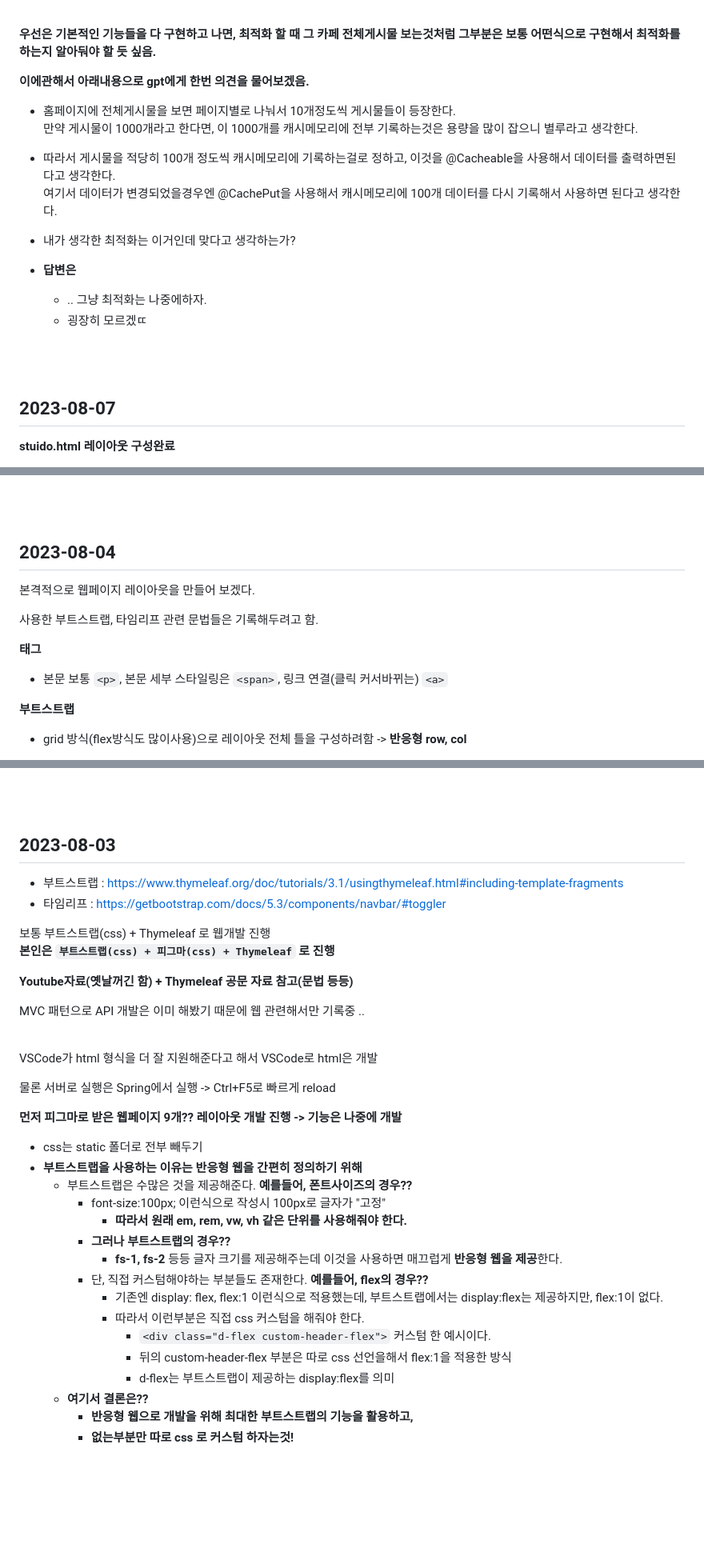
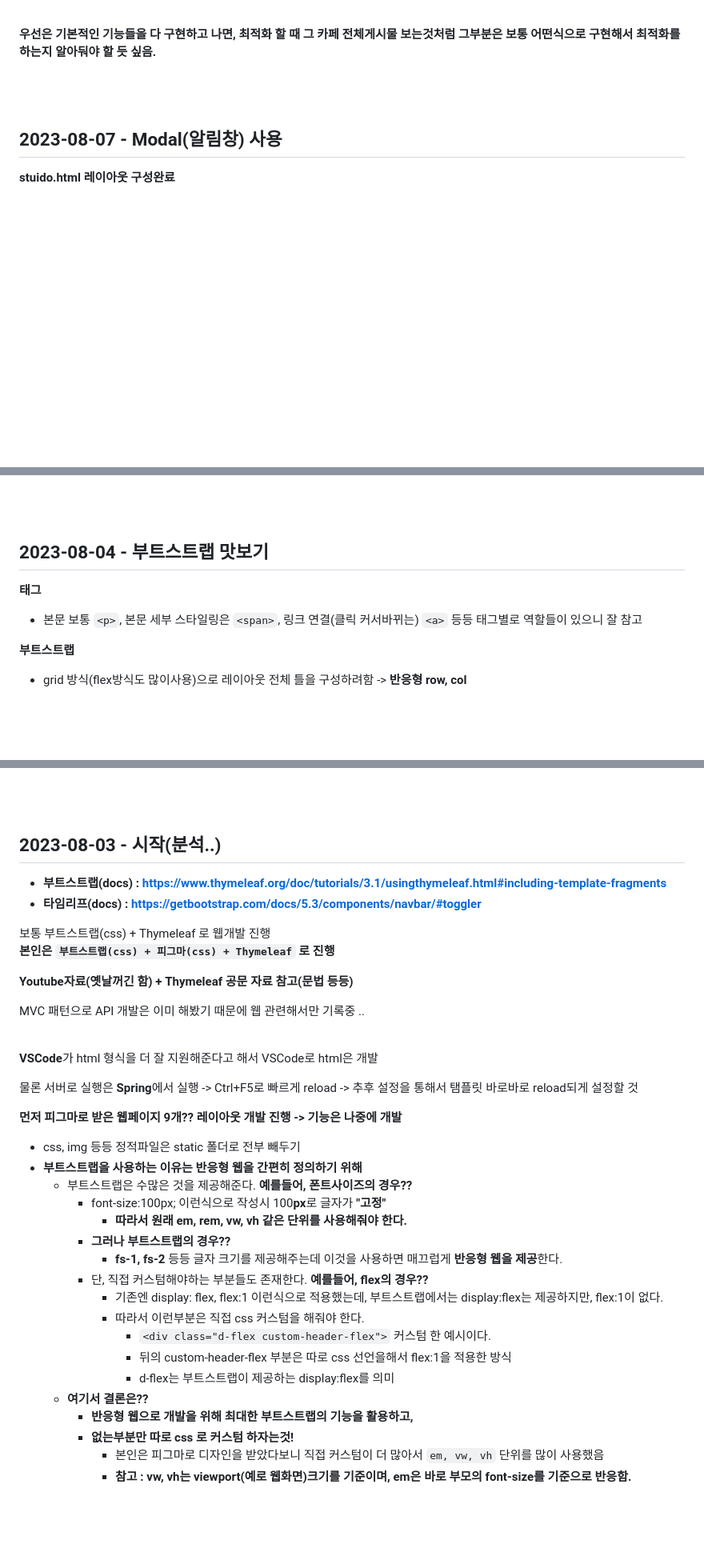
Before and after one commit to BH946/secret-art-typing-gallery, a Markdown page: 연구노트(기록용).md, 3 parts joined by grey strips. Shown: that part at 80% size. Drawn GitHub-style; blank space fills up the shorter version.

Commit message:
add : 연구노트 내용수정

```diff
--- a/연구노트(기록용).md
+++ b/연구노트(기록용).md
@@ -259,24 +262,9 @@ gallery-item에서 "수정" 버튼은 비번입력후 studio-complete쪽으로
 
 **우선은 기본적인 기능들을 다 구현하고 나면, 최적화 할 때 그 카페 전체게시물 보는것처럼 그부분은 보통 어떤식으로 구현해서 최적화를 하는지 알아둬야 할 듯 싶음.**
 
-**이에관해서 아래내용으로 gpt에게 한번 의견을 물어보겠음.**
-
-* 홈페이지에 전체게시물을 보면 페이지별로 나눠서 10개정도씩 게시물들이 등장한다.
-  만약 게시물이 1000개라고 한다면, 이 1000개를 캐시메모리에 전부 기록하는것은 용량을 많이 잡으니 별루라고 생각한다.
-
-* 따라서 게시물을 적당히 100개 정도씩 캐시메모리에 기록하는걸로 정하고, 이것을 @Cacheable을 사용해서 데이터를 출력하면된다고 생각한다.
-  여기서 데이터가 변경되었을경우엔 @CachePut을 사용해서 캐시메모리에 100개 데이터를 다시 기록해서 사용하면 된다고 생각한다.
-
-* 내가 생각한 최적화는 이거인데 맞다고 생각하는가?
-* **답변은**
-  * .. 그냥 최적화는 나중에하자.
-  * 굉장히 모르겠ㄸ
-
-
-
 <br><br>
 
-## 2023-08-07
+## 2023-08-07 - Modal(알림창) 사용
 
 **stuido.html 레이아웃 구성완료**
 
@@ -352,15 +340,11 @@ gallery-item에서 "수정" 버튼은 비번입력후 studio-complete쪽으로
 
 <br><br>
 
-## 2023-08-04
-
-본격적으로 웹페이지 레이아웃을 만들어 보겠다.
-
-사용한 부트스트랩, 타임리프 관련 문법들은 기록해두려고 함.
+## 2023-08-04 - 부트스트랩 맛보기
 
 **태그**
 
-* 본문 보통 `<p>`, 본문 세부 스타일링은 `<span>`, 링크 연결(클릭 커서바뀌는) `<a>`
+* 본문 보통 `<p>`, 본문 세부 스타일링은 `<span>`, 링크 연결(클릭 커서바뀌는) `<a>` 등등 태그별로 역할들이 있으니 잘 참고
 
 **부트스트랩**
 
@@ -393,10 +377,10 @@ gallery-item에서 "수정" 버튼은 비번입력후 studio-complete쪽으로
 
 <br><br>
 
-## 2023-08-03
+## 2023-08-03 - 시작(분석..)
 
-* 부트스트랩 : https://www.thymeleaf.org/doc/tutorials/3.1/usingthymeleaf.html#including-template-fragments
-* 타임리프 : https://getbootstrap.com/docs/5.3/components/navbar/#toggler
+* **부트스트랩(docs) : https://www.thymeleaf.org/doc/tutorials/3.1/usingthymeleaf.html#including-template-fragments**
+* **타임리프(docs) : https://getbootstrap.com/docs/5.3/components/navbar/#toggler**
 
 보통 부트스트랩(css) + Thymeleaf 로 웹개발 진행
 **본인은 `부트스트랩(css) + 피그마(css) + Thymeleaf` 로 진행**
@@ -407,16 +391,16 @@ MVC 패턴으로 API 개발은 이미 해봤기 때문에 웹 관련해서만
 
 <br>
 
-VSCode가 html 형식을 더 잘 지원해준다고 해서 VSCode로 html은 개발
+**VSCode**가 html 형식을 더 잘 지원해준다고 해서 VSCode로 html은 개발
 
-물론 서버로 실행은 Spring에서 실행 -> Ctrl+F5로 빠르게 reload
+물론 서버로 실행은 **Spring**에서 실행 -> Ctrl+F5로 빠르게 reload -> 추후 설정을 통해서 탬플릿 바로바로 reload되게 설정할 것
 
 **먼저 피그마로 받은 웹페이지 9개?? 레이아웃 개발 진행 -> 기능은 나중에 개발**
 
-* css는 static 폴더로 전부 빼두기
+* css, img 등등 정적파일은 static 폴더로 전부 빼두기
 * **부트스트랩을 사용하는 이유는 반응형 웹을 간편히 정의하기 위해**
   * 부트스트랩은 수많은 것을 제공해준다. **예를들어, 폰트사이즈의 경우??**
-    * font-size:100px; 이런식으로 작성시 100px로 글자가 "고정"
+    * font-size:100px; 이런식으로 작성시 100**px**로 글자가 **"고정"**
       * **따라서 원래 em, rem, vw, vh 같은 단위를 사용해줘야 한다.**
     * **그러나 부트스트랩의 경우??**
       * **fs-1, fs-2** 등등 글자 크기를 제공해주는데 이것을 사용하면 매끄럽게 **반응형 웹을 제공**한다.
@@ -429,5 +413,7 @@ VSCode가 html 형식을 더 잘 지원해준다고 해서 VSCode로 html은 개
   * **여기서 결론은??**
     * **반응형 웹으로 개발을 위해 최대한 부트스트랩의 기능을 활용하고,**
     * **없는부분만 따로 css 로 커스텀 하자는것!**
+      * 본인은 피그마로 디자인을 받았다보니 직접 커스텀이 더 많아서 `em, vw, vh` 단위를 많이 사용했음
+      * **참고 : vw, vh는 viewport(예로 웹화면)크기를 기준이며, em은 바로 부모의 font-size를 기준으로 반응함.**
 
 <br><br>
```
Also changed, not shown: other parts of 연구노트(기록용).md (+15 -12 lines).
